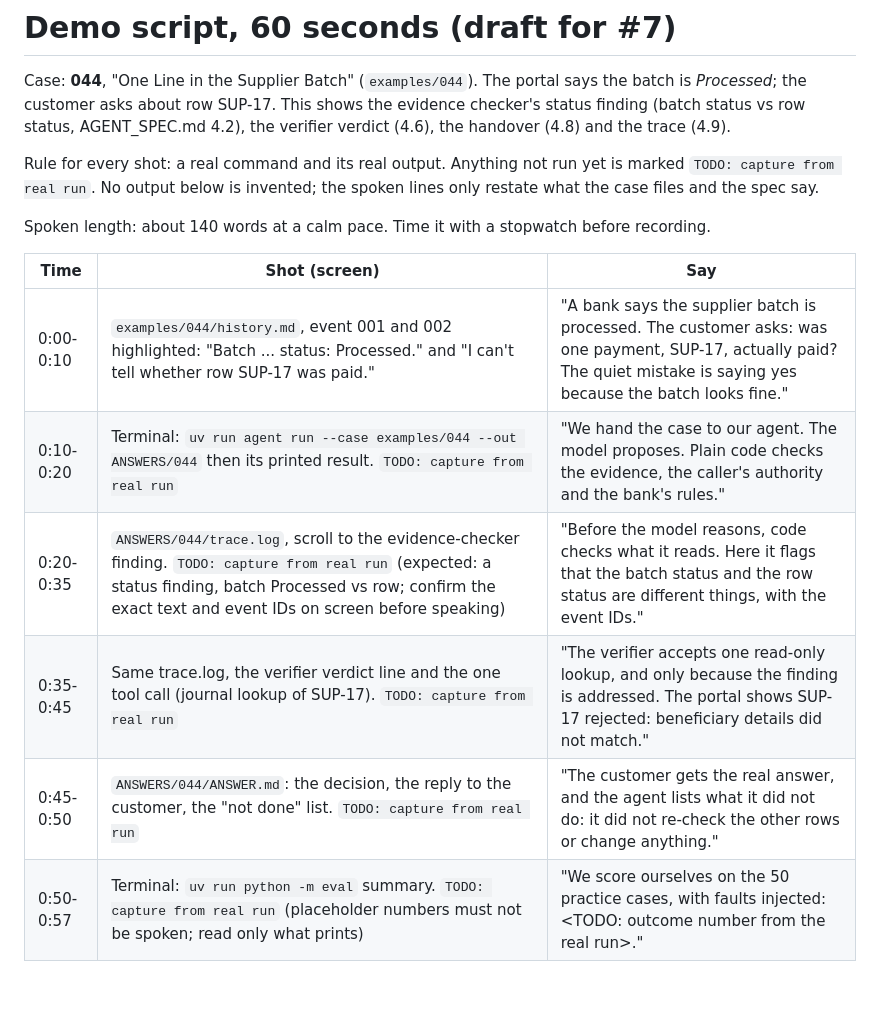
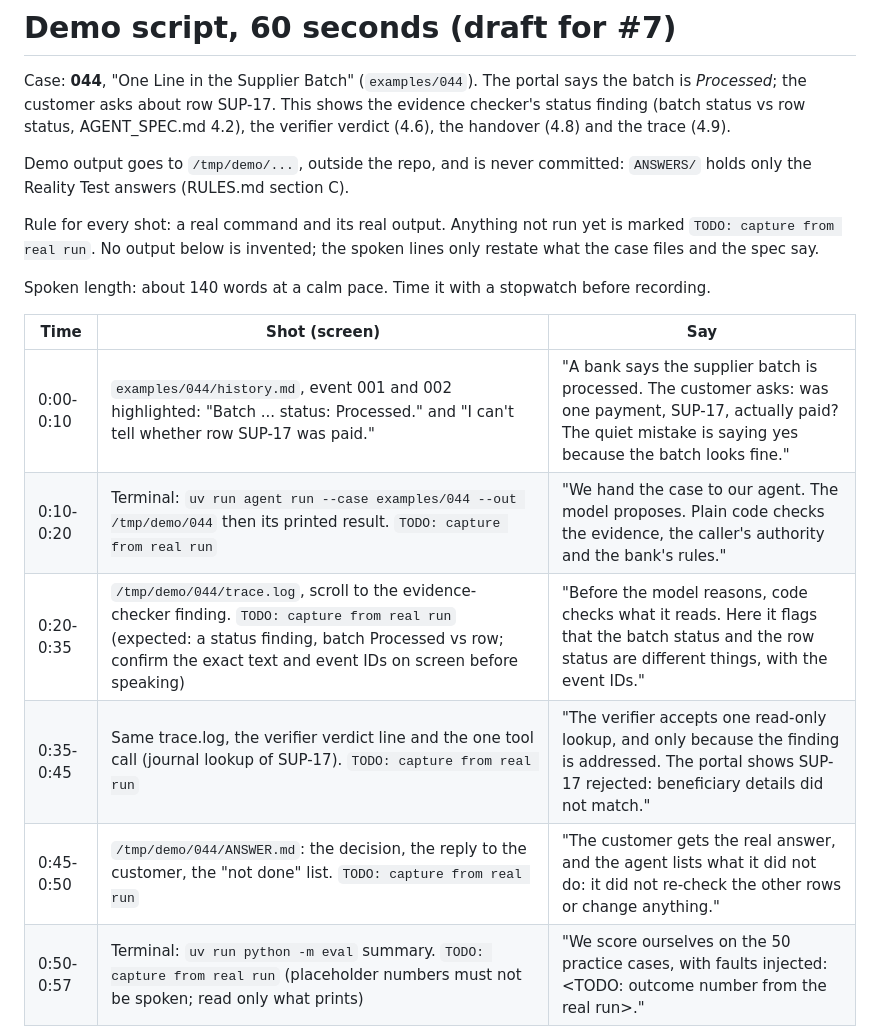
Before and after one commit to atiladeokegab/real-world-agents, a Markdown page: media/demo-script.md, the part around the change. GitHub-like rendering; blank space fills up the shorter version.

Commit message:
docs: demo runs write outside ANSWERS/ (#7)
Co-Authored-By: Claude Sonnet 5.5 <noreply@anthropic.com>

```diff
--- a/media/demo-script.md
+++ b/media/demo-script.md
@@ -4,6 +4,8 @@ Case: **044**, "One Line in the Supplier Batch" (`examples/044`). The portal say
 *Processed*; the customer asks about row SUP-17. This shows the evidence checker's status finding
 (batch status vs row status, AGENT_SPEC.md 4.2), the verifier verdict (4.6), the handover (4.8)
 and the trace (4.9).
+
+Demo output goes to `/tmp/demo/...`, outside the repo, and is never committed: `ANSWERS/` holds only the Reality Test answers (RULES.md section C).
 
 Rule for every shot: a real command and its real output. Anything not run yet is marked
 `TODO: capture from real run`. No output below is invented; the spoken lines only restate what
@@ -14,10 +16,10 @@ Spoken length: about 140 words at a calm pace. Time it with a stopwatch before r
 | Time | Shot (screen) | Say |
 |---|---|---|
 | 0:00-0:10 | `examples/044/history.md`, event 001 and 002 highlighted: "Batch ... status: Processed." and "I can't tell whether row SUP-17 was paid." | "A bank says the supplier batch is processed. The customer asks: was one payment, SUP-17, actually paid? The quiet mistake is saying yes because the batch looks fine." |
-| 0:10-0:20 | Terminal: `uv run agent run --case examples/044 --out ANSWERS/044` then its printed result. `TODO: capture from real run` | "We hand the case to our agent. The model proposes. Plain code checks the evidence, the caller's authority and the bank's rules." |
-| 0:20-0:35 | `ANSWERS/044/trace.log`, scroll to the evidence-checker finding. `TODO: capture from real run` (expected: a status finding, batch Processed vs row; confirm the exact text and event IDs on screen before speaking) | "Before the model reasons, code checks what it reads. Here it flags that the batch status and the row status are different things, with the event IDs." |
+| 0:10-0:20 | Terminal: `uv run agent run --case examples/044 --out /tmp/demo/044` then its printed result. `TODO: capture from real run` | "We hand the case to our agent. The model proposes. Plain code checks the evidence, the caller's authority and the bank's rules." |
+| 0:20-0:35 | `/tmp/demo/044/trace.log`, scroll to the evidence-checker finding. `TODO: capture from real run` (expected: a status finding, batch Processed vs row; confirm the exact text and event IDs on screen before speaking) | "Before the model reasons, code checks what it reads. Here it flags that the batch status and the row status are different things, with the event IDs." |
 | 0:35-0:45 | Same trace.log, the verifier verdict line and the one tool call (journal lookup of SUP-17). `TODO: capture from real run` | "The verifier accepts one read-only lookup, and only because the finding is addressed. The portal shows SUP-17 rejected: beneficiary details did not match." |
-| 0:45-0:50 | `ANSWERS/044/ANSWER.md`: the decision, the reply to the customer, the "not done" list. `TODO: capture from real run` | "The customer gets the real answer, and the agent lists what it did not do: it did not re-check the other rows or change anything." |
+| 0:45-0:50 | `/tmp/demo/044/ANSWER.md`: the decision, the reply to the customer, the "not done" list. `TODO: capture from real run` | "The customer gets the real answer, and the agent lists what it did not do: it did not re-check the other rows or change anything." |
 | 0:50-0:57 | Terminal: `uv run python -m eval` summary. `TODO: capture from real run` (placeholder numbers must not be spoken; read only what prints) | "We score ourselves on the 50 practice cases, with faults injected: <TODO: outcome number from the real run>." |
 | 0:57-1:00 | Title card: repo name | "A tricky case in. The agent catches what is wrong, acts safely or hands over, and the trace shows why." |
 
```
